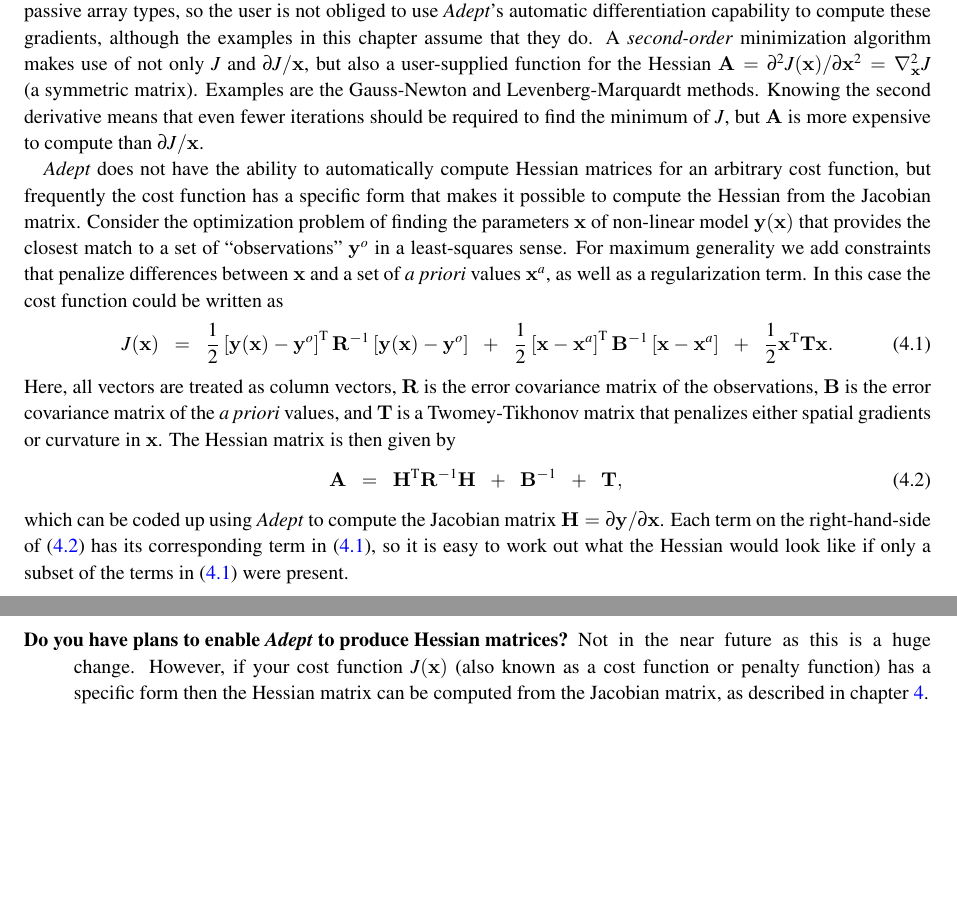
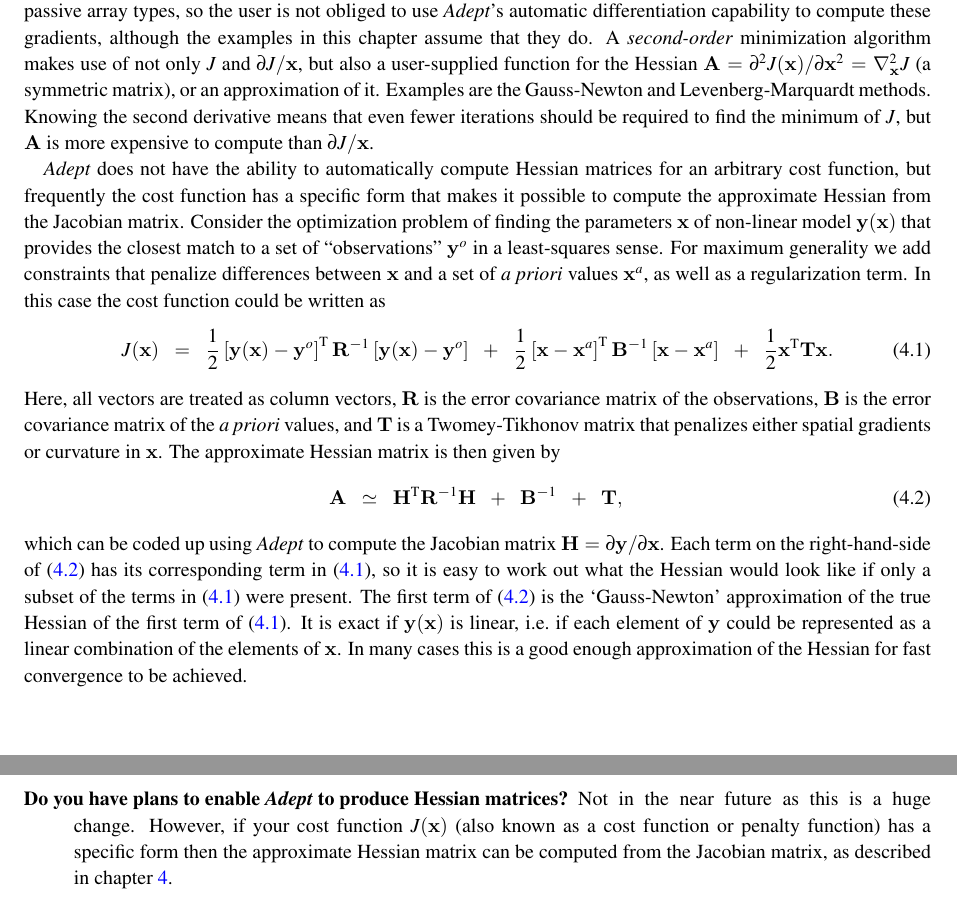
Before and after one commit to rjhogan/Adept-2, a LaTeX book (doc/adept_documentation.tex): two parts of pages 43 and 55 of 58 before the commit and two parts of pages 43 and 56 of 59 after it, joined at a grey line, cut so that both start at the same text, the shorter picture padded with empty space. Compiled offline with pdfLaTeX.

Commit message:
Updated documentation to reflect the Gauss-Newton method providing only the approximate Hessian

```diff
--- a/doc/adept_documentation.tex
+++ b/doc/adept_documentation.tex
@@ -3186,22 +3187,23 @@
 A \emph{second-order} minimization algorithm makes use of not only $J$
 and $\partial J/{\bf x}$, but also a user-supplied function for the
 Hessian ${\bf A}=\partial^2J({\bf x})/\partial{\bf x}^2=\nabla_{\bf
-  x}^2J$ (a symmetric matrix).  Examples are the Gauss-Newton and
-Levenberg-Marquardt methods. Knowing the second derivative means that
-even fewer iterations should be required to find the minimum of $J$,
-but ${\bf A}$ is more expensive to compute than $\partial J/{\bf x}$.
+  x}^2J$ (a symmetric matrix), or an approximation of it.  Examples
+are the Gauss-Newton and Levenberg-Marquardt methods. Knowing the
+second derivative means that even fewer iterations should be required
+to find the minimum of $J$, but ${\bf A}$ is more expensive to compute
+than $\partial J/{\bf x}$.
 
 \Adept\ does not have the ability to automatically compute Hessian
-matrices for an arbitrary cost function, but frequently the
-cost function has a specific form that makes it possible to
-compute the Hessian from the Jacobian matrix.  Consider the
+matrices for an arbitrary cost function, but frequently the cost
+function has a specific form that makes it possible to compute the
+approximate Hessian from the Jacobian matrix.  Consider the
 optimization problem of finding the parameters $\x$ of non-linear
 model $\y(\x)$ that provides the closest match to a set of
 ``observations'' $\y^o$ in a least-squares sense.  For maximum
 generality we add constraints that penalize differences between $\x$
 and a set of \emph{a~priori} values $\x^a$, as well as a
-regularization term.  In this case the cost function could be
-written as \def\myspace{~~}
+regularization term.  In this case the cost function could be written
+as \def\myspace{~~}
 \begin{equation}
 J(\x) \myspace =\myspace \frac12\left[\y(\x)-\y^o\right]^\mathrm{T}{\bf
   R}^{-1}\left[\y(\x)-\y^o\right]
@@ -3214,9 +3216,9 @@
 error covariance matrix of the observations, ${\bf B}$ is the error
 covariance matrix of the \emph{a~priori} values, and ${\bf T}$ is a
 Twomey-Tikhonov matrix that penalizes either spatial gradients or
-curvature in $\x$.  The Hessian matrix is then given by
+curvature in $\x$.  The approximate Hessian matrix is then given by
 \begin{equation}
-{\bf A} \myspace=\myspace {\bf H}^\mathrm{T}{\bf
+{\bf A} \myspace\simeq\myspace {\bf H}^\mathrm{T}{\bf
   R}^{-1}{\bf H}\nonumber
 \myspace+\myspace {\bf B}^{-1} \myspace+\myspace {\bf T},
 \label{eq:hessian}
@@ -3225,7 +3227,13 @@
 ${\bf H}=\partial\y/\partial\x$. Each term on the right-hand-side of
 (\ref{eq:hessian}) has its corresponding term in (\ref{eq:objective}),
 so it is easy to work out what the Hessian would look like if only a
-subset of the terms in (\ref{eq:objective}) were present.
+subset of the terms in (\ref{eq:objective}) were present. The first
+term of (\ref{eq:hessian}) is the `Gauss-Newton' approximation of the
+true Hessian of the first term of (\ref{eq:objective}).  It is exact
+if $\y(\x)$ is linear, i.e.\ if each element of $\y$ could be
+represented as a linear combination of the elements of $\x$. In many
+cases this is a good enough approximation of the Hessian for fast
+convergence to be achieved.
 
 \section{\Adept\ interface}
 \label{sec:minimizer_interface}
@@ -4146,9 +4155,9 @@
 \item[Do you have plans to enable \Adept\ to produce Hessian
   matrices?]  Not in the near future as this is a huge change.
   However, if your cost function $J(\x)$ (also known as a cost
-  function or penalty function) has a specific form then the Hessian
-  matrix can be computed from the Jacobian matrix, as described in
-  chapter \ref{chap:optimize}.
+  function or penalty function) has a specific form then the
+  approximate Hessian matrix can be computed from the Jacobian matrix,
+  as described in chapter \ref{chap:optimize}.
 \item[Why doesn't the ternary operator work?] Some compilers will fail
   to compile the following function:
 \begin{lstlisting}
```
Also changed, not shown: doc/adept_documentation.tex (24 more changed lines).
